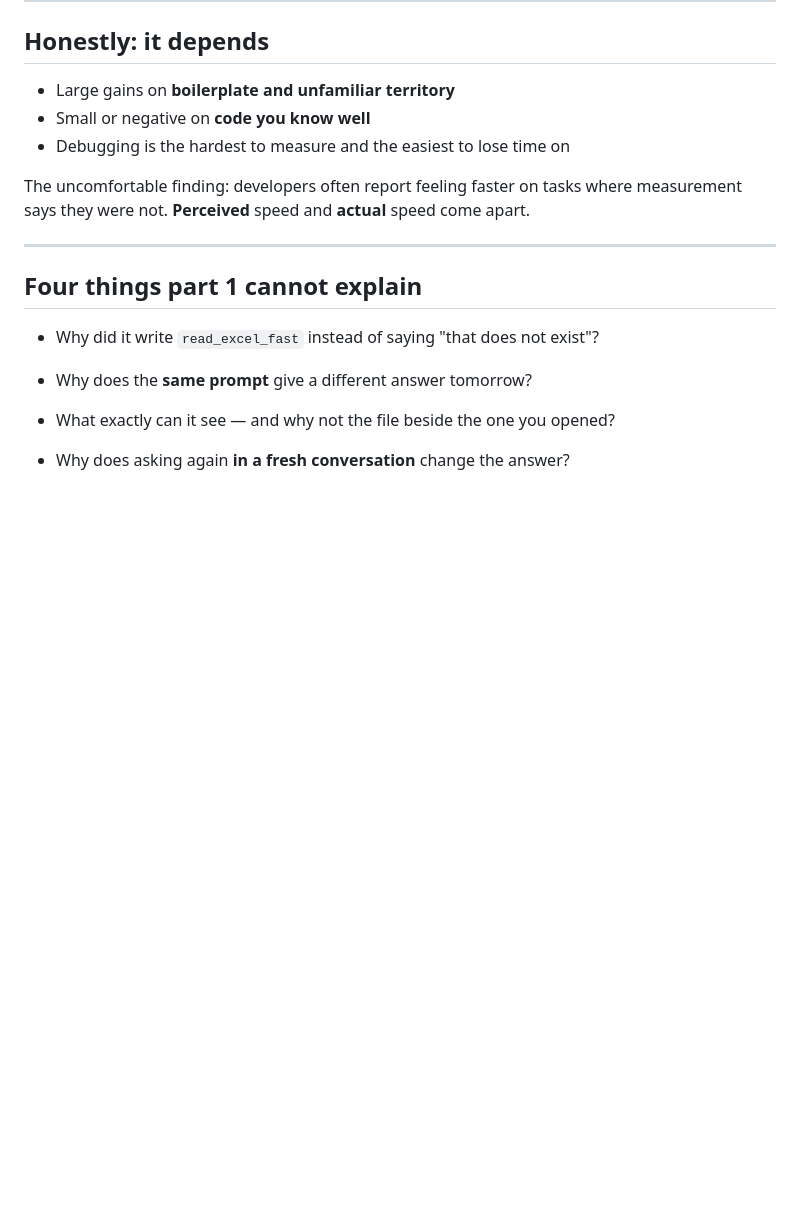
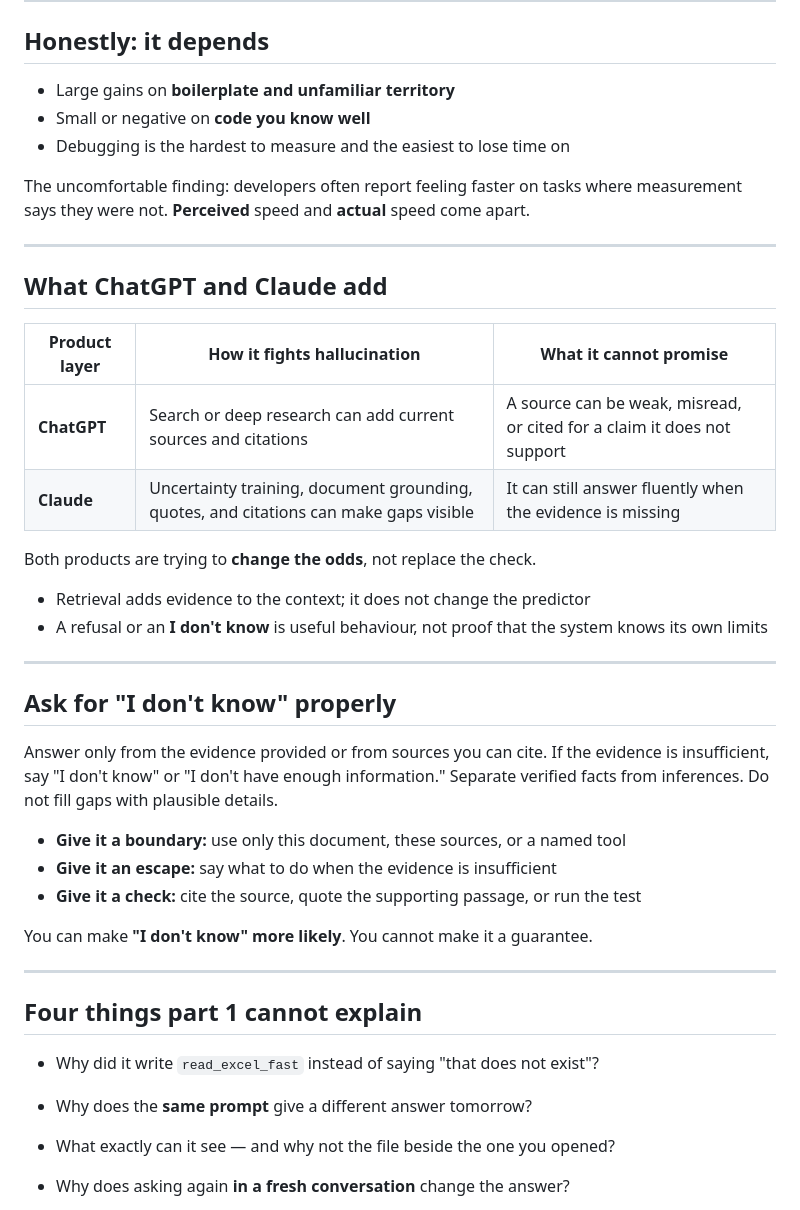
Before and after one commit to Bartek-Pawlik/ai-assisted-programming-module, a Markdown page: lectures-and-labs/week02/overview-lecture.md, the part around the change. Drawn GitHub-style; blank space fills up the shorter version.

Commit message:
fix: enhance lecture notes with additional context on AI model limitations and evidence verification

```diff
--- a/lectures-and-labs/week02/overview-lecture.md
+++ b/lectures-and-labs/week02/overview-lecture.md
@@ -453,6 +453,60 @@ mechanism in part 2. -->
 The uncomfortable finding: developers often report feeling faster on tasks
 where measurement says they were not. **Perceived** speed and **actual**
 speed come apart.
+
+</div>
+
+---
+
+<!-- Speaker notes: ~0:50. The model is not the whole product. ChatGPT and
+Claude add training, system instructions, retrieval, citations, and refusal
+behaviour around the predictor. These layers can make an unsupported answer
+less likely, but they do not turn generated text into verified fact.
+
+OpenAI's public material says hallucinations remain a problem and describes
+search and deep research as reducing, not eliminating, errors. Anthropic's
+guidance recommends allowing uncertainty, grounding in supplied documents,
+using direct quotes, and verifying with citations. Keep the distinction
+between a useful signal and a guarantee explicit. -->
+
+## What ChatGPT and Claude add
+
+| Product layer | How it fights hallucination | What it cannot promise |
+|---|---|---|
+| **ChatGPT** | Search or deep research can add current sources and citations | A source can be weak, misread, or cited for a claim it does not support |
+| **Claude** | Uncertainty training, document grounding, quotes, and citations can make gaps visible | It can still answer fluently when the evidence is missing |
+
+<div class="callout">
+
+Both products are trying to **change the odds**, not replace the check.
+
+</div>
+
+* Retrieval adds evidence to the context; it does not change the predictor
+* A refusal or an **I don't know** is useful behaviour, not proof that the
+  system knows its own limits
+
+---
+
+<!-- Speaker notes: ~0:52. This is the practical prompt to leave the room
+with. The important move is not just "be honest"; it is to define what counts
+as evidence and what to do when evidence is absent. Cite the source, then
+check that the source really supports the claim. A model can follow this
+instruction and still fail, so verification remains outside the answer. -->
+
+## Ask for "I don't know" properly
+
+<p class="prompt good">Answer only from the evidence provided or from sources you can cite. If the evidence is insufficient, say "I don't know" or "I don't have enough information." Separate verified facts from inferences. Do not fill gaps with plausible details.</p>
+
+* **Give it a boundary:** use only this document, these sources, or a named
+  tool
+* **Give it an escape:** say what to do when the evidence is insufficient
+* **Give it a check:** cite the source, quote the supporting passage, or run
+  the test
+
+<div class="callout">
+
+You can make **"I don't know" more likely**. You cannot make it a guarantee.
 
 </div>
 
```
